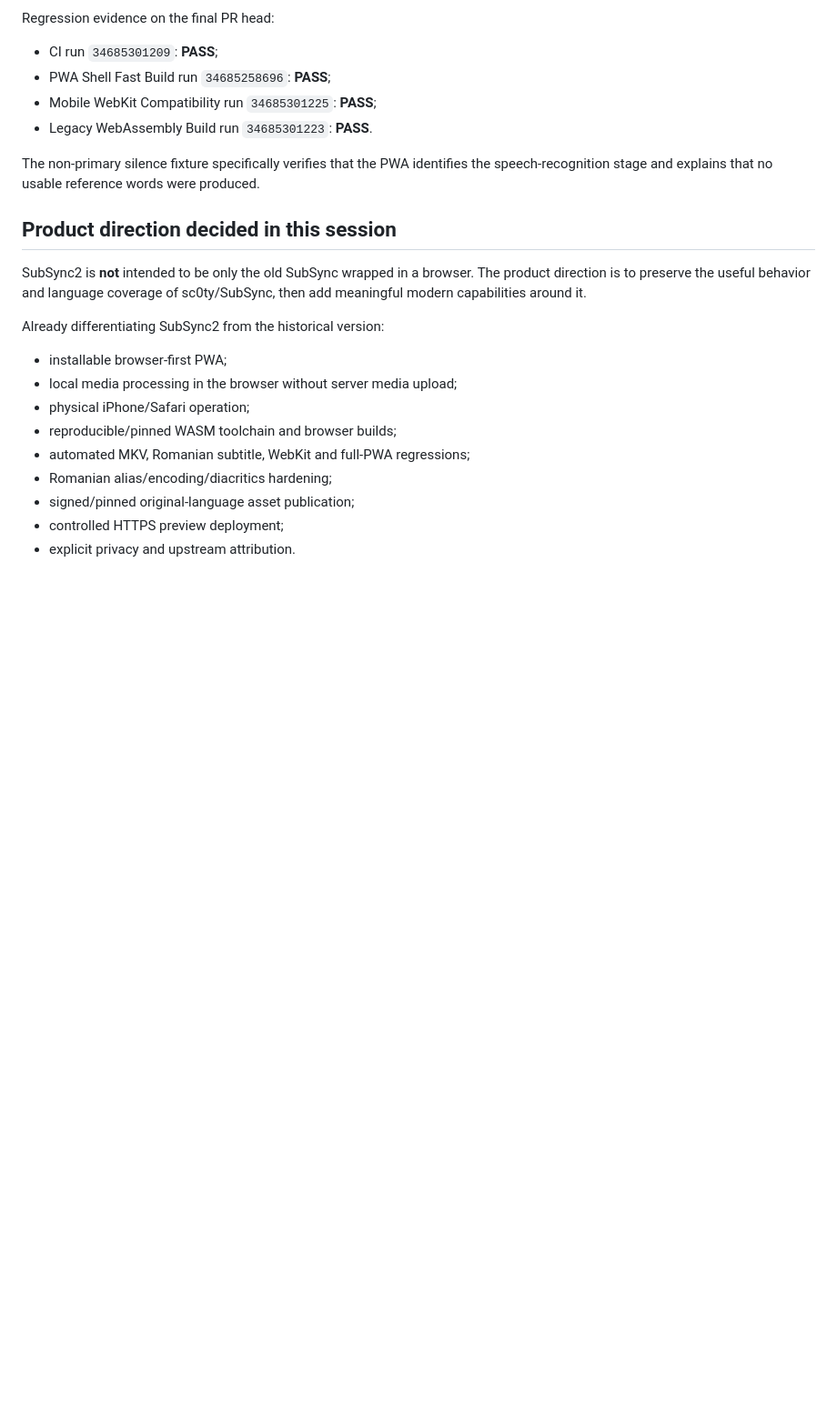
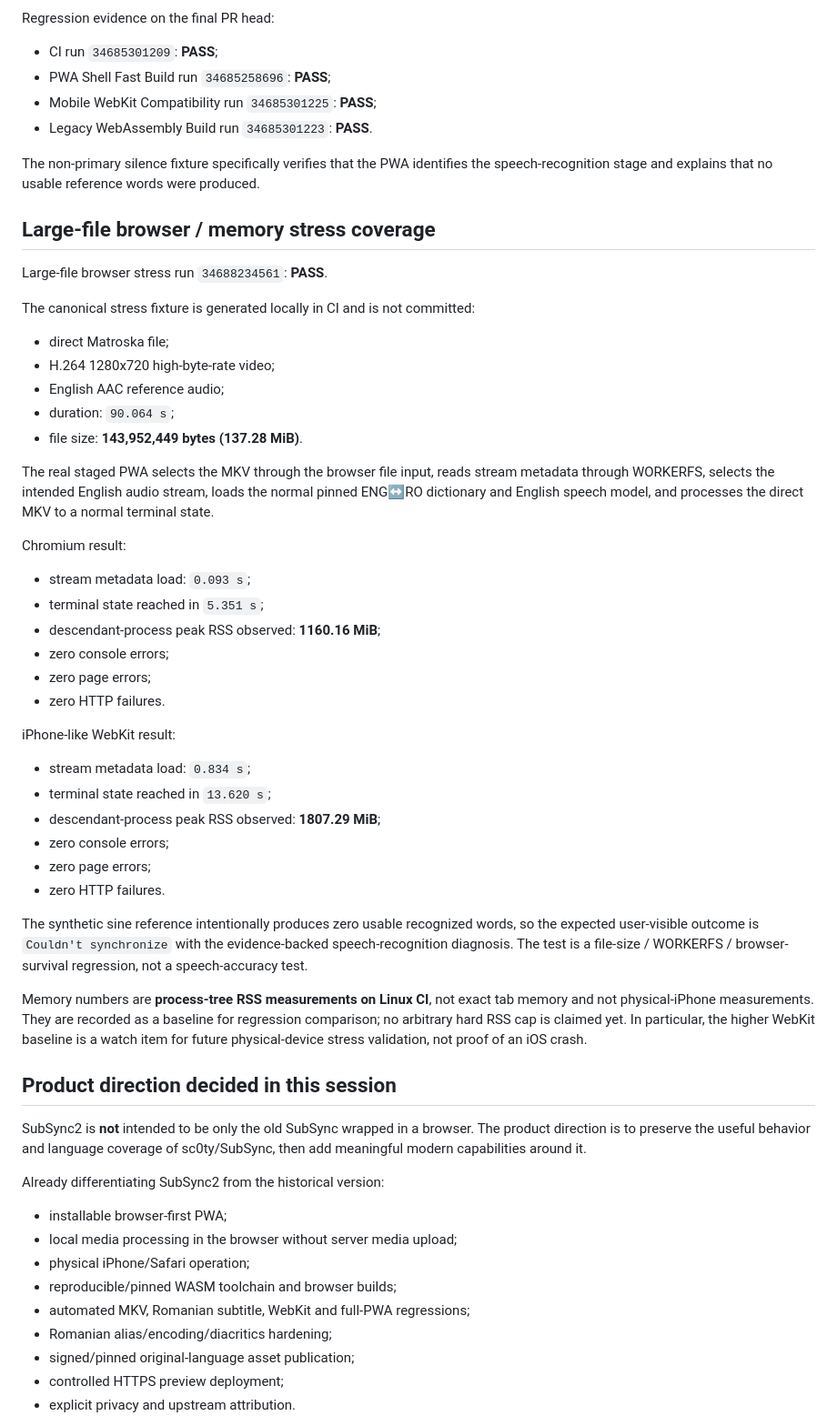
Before and after one commit to Zuzuitu/subsync-web-enhanced, a Markdown page: docs/PROJECT_STATE.md, the part around one of its changes. Shown at 91% size. Rendered like a GitHub page; blank space fills up the shorter version.

Commit message:
docs: record large-file browser stress baseline

```diff
--- a/docs/PROJECT_STATE.md
+++ b/docs/PROJECT_STATE.md
@@ -455,6 +458,39 @@ Regression evidence on the final PR head:
 
 The non-primary silence fixture specifically verifies that the PWA identifies the speech-recognition stage and explains that no usable reference words were produced.
 
+## Large-file browser / memory stress coverage
+
+Large-file browser stress run `34688234561`: **PASS**.
+
+The canonical stress fixture is generated locally in CI and is not committed:
+- direct Matroska file;
+- H.264 1280x720 high-byte-rate video;
+- English AAC reference audio;
+- duration: `90.064 s`;
+- file size: **143,952,449 bytes (137.28 MiB)**.
+
+The real staged PWA selects the MKV through the browser file input, reads stream metadata through WORKERFS, selects the intended English audio stream, loads the normal pinned ENG↔RO dictionary and English speech model, and processes the direct MKV to a normal terminal state.
+
+Chromium result:
+- stream metadata load: `0.093 s`;
+- terminal state reached in `5.351 s`;
+- descendant-process peak RSS observed: **1160.16 MiB**;
+- zero console errors;
+- zero page errors;
+- zero HTTP failures.
+
+iPhone-like WebKit result:
+- stream metadata load: `0.834 s`;
+- terminal state reached in `13.620 s`;
+- descendant-process peak RSS observed: **1807.29 MiB**;
+- zero console errors;
+- zero page errors;
+- zero HTTP failures.
+
+The synthetic sine reference intentionally produces zero usable recognized words, so the expected user-visible outcome is `Couldn't synchronize` with the evidence-backed speech-recognition diagnosis. The test is a file-size / WORKERFS / browser-survival regression, not a speech-accuracy test.
+
+Memory numbers are **process-tree RSS measurements on Linux CI**, not exact tab memory and not physical-iPhone measurements. They are recorded as a baseline for regression comparison; no arbitrary hard RSS cap is claimed yet. In particular, the higher WebKit baseline is a watch item for future physical-device stress validation, not proof of an iOS crash.
+
 ## Product direction decided in this session
 
 SubSync2 is **not** intended to be only the old SubSync wrapped in a browser. The product direction is to preserve the useful behavior and language coverage of sc0ty/SubSync, then add meaningful modern capabilities around it.
```
Also changed, not shown: other parts of docs/PROJECT_STATE.md (+7 -4 lines).
